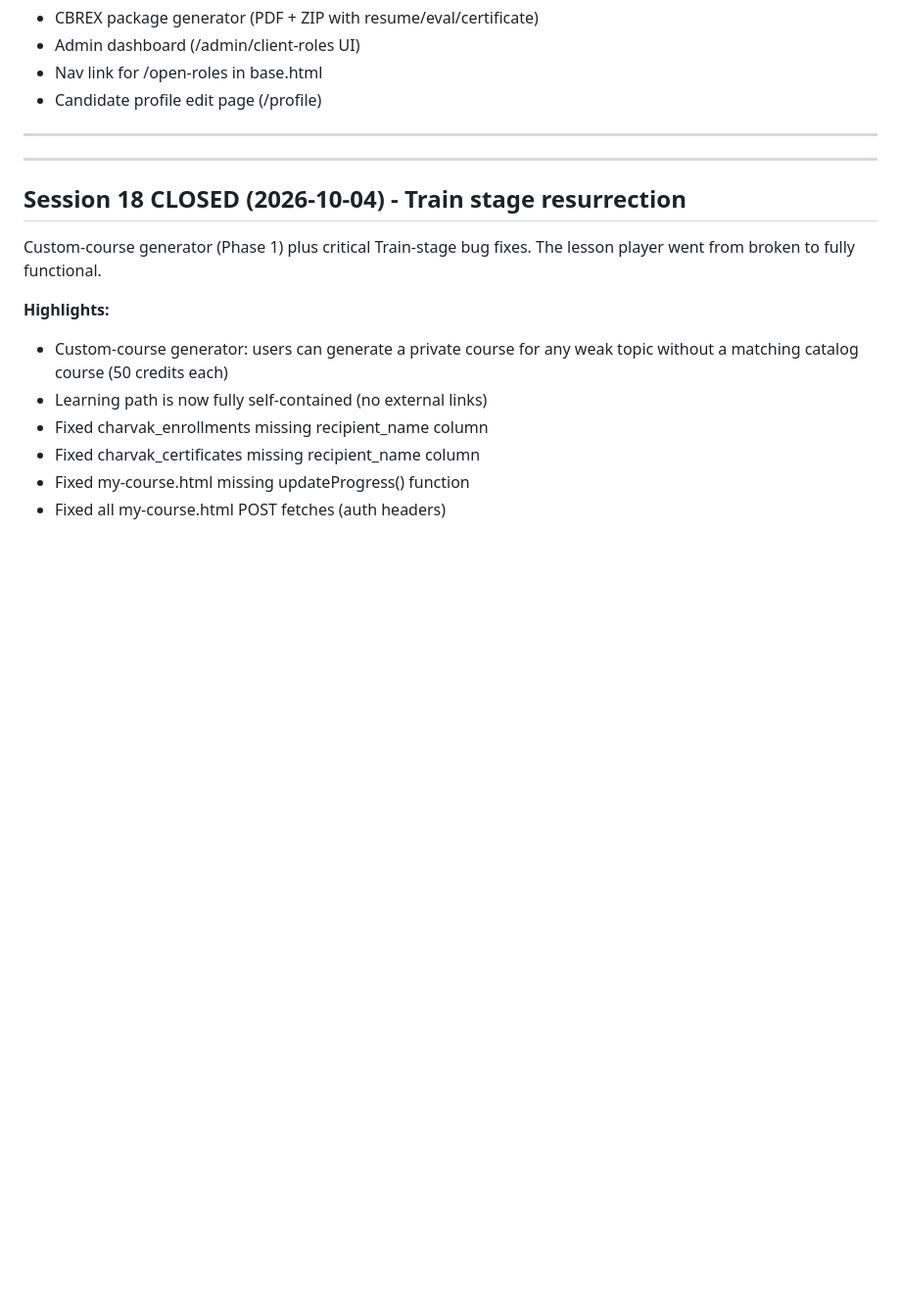
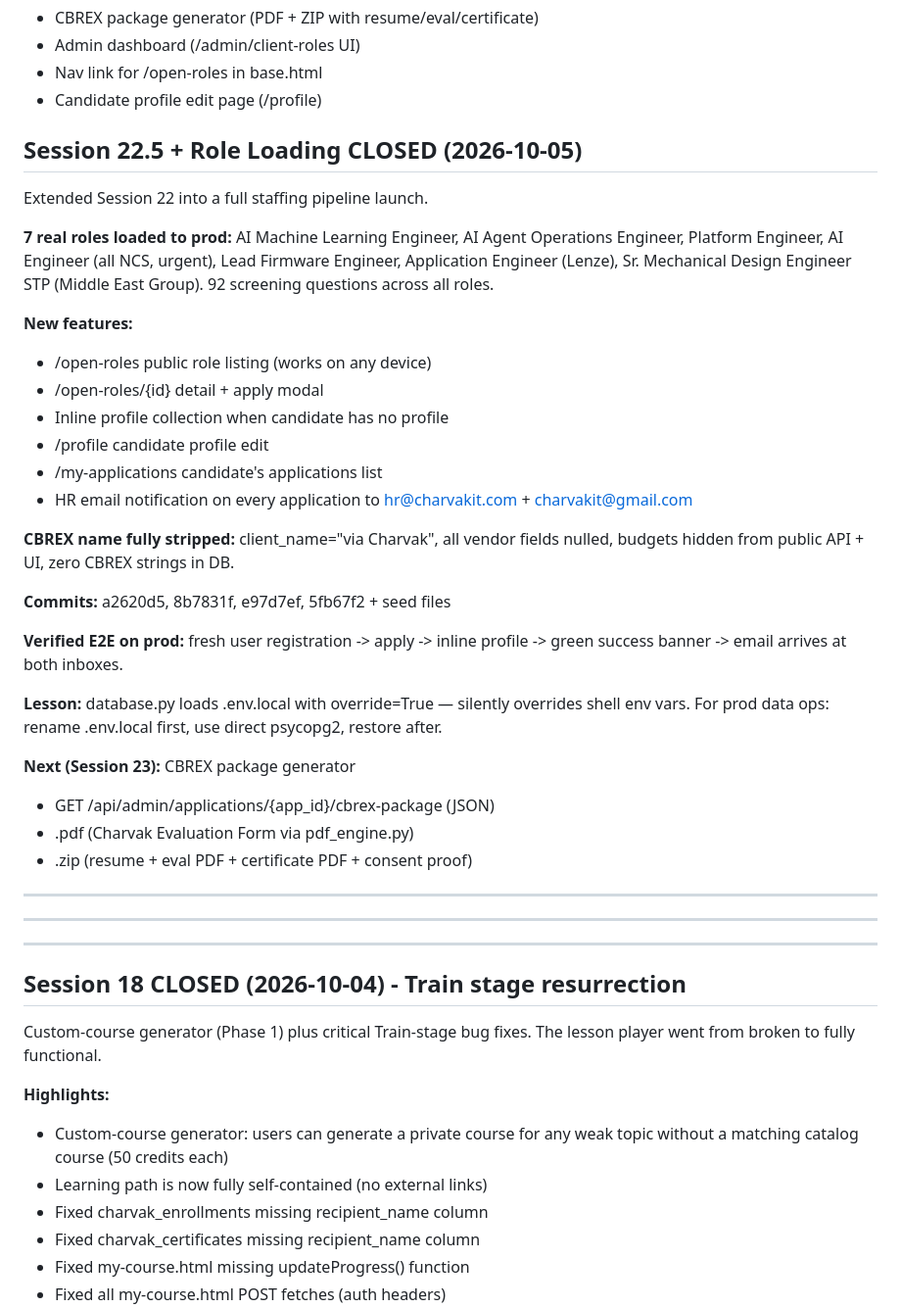
Before and after one commit to ashokdokets-cpu/charvakit-website, a Markdown page: SESSION-CONTEXT.md, the part around the change. Shown at 98% size. Rendered like a GitHub page; blank space fills up the shorter version.

Commit message:
docs: close Session 22.5 (staffing pipeline launched)
- 7 real roles loaded to prod, 92 screening questions
- /open-roles, /profile, /my-applications all live
- HR email notification on every application
- CBREX name fully sanitized from public surfaces
- Session 23 scope: CBREX package generator

```diff
--- a/SESSION-CONTEXT.md
+++ b/SESSION-CONTEXT.md
@@ -70,6 +70,47 @@ charvak_candidate_consents
 - Admin dashboard (/admin/client-roles UI)
 - Nav link for /open-roles in base.html
 - Candidate profile edit page (/profile)
+
+
+
+## Session 22.5 + Role Loading CLOSED (2026-10-05)
+
+Extended Session 22 into a full staffing pipeline launch.
+
+**7 real roles loaded to prod:** AI Machine Learning Engineer,
+AI Agent Operations Engineer, Platform Engineer, AI Engineer (all NCS,
+urgent), Lead Firmware Engineer, Application Engineer (Lenze), Sr.
+Mechanical Design Engineer STP (Middle East Group). 92 screening
+questions across all roles.
+
+**New features:**
+- /open-roles  public role listing (works on any device)
+- /open-roles/{id}  detail + apply modal
+- Inline profile collection when candidate has no profile
+- /profile  candidate profile edit
+- /my-applications  candidate's applications list
+- HR email notification on every application to
+  hr@charvakit.com + charvakit@gmail.com
+
+**CBREX name fully stripped:** client_name="via Charvak", all vendor
+fields nulled, budgets hidden from public API + UI, zero CBREX
+strings in DB.
+
+**Commits:** a2620d5, 8b7831f, e97d7ef, 5fb67f2 + seed files
+
+**Verified E2E on prod:** fresh user registration -> apply -> inline
+profile -> green success banner -> email arrives at both inboxes.
+
+**Lesson:** database.py loads .env.local with override=True — silently
+overrides shell env vars. For prod data ops: rename .env.local first,
+use direct psycopg2, restore after.
+
+**Next (Session 23):** CBREX package generator
+- GET /api/admin/applications/{app_id}/cbrex-package (JSON)
+- .pdf (Charvak Evaluation Form via pdf_engine.py)
+- .zip (resume + eval PDF + certificate PDF + consent proof)
+
+---
 
 ---
 
```
Also changed, not shown: COMMITMENT.md (+15 -0 lines).
